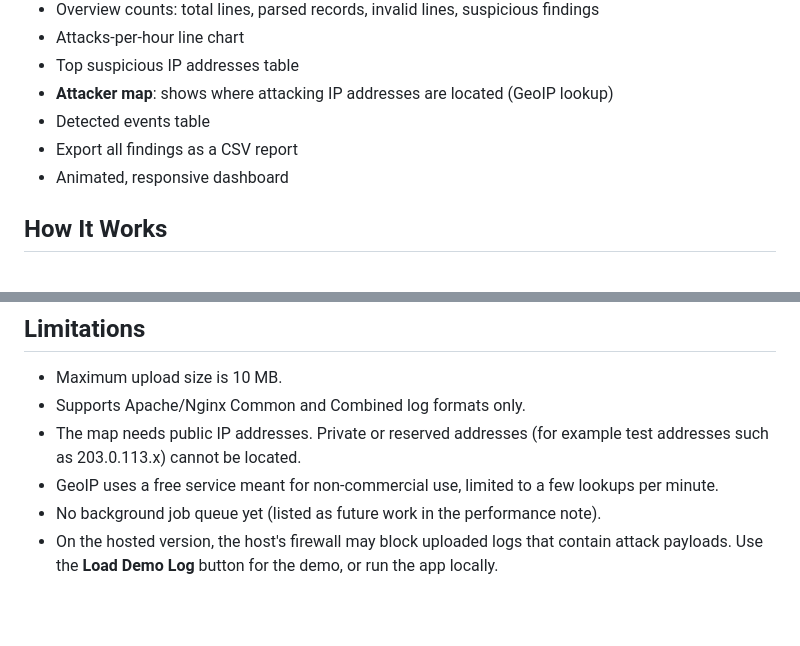
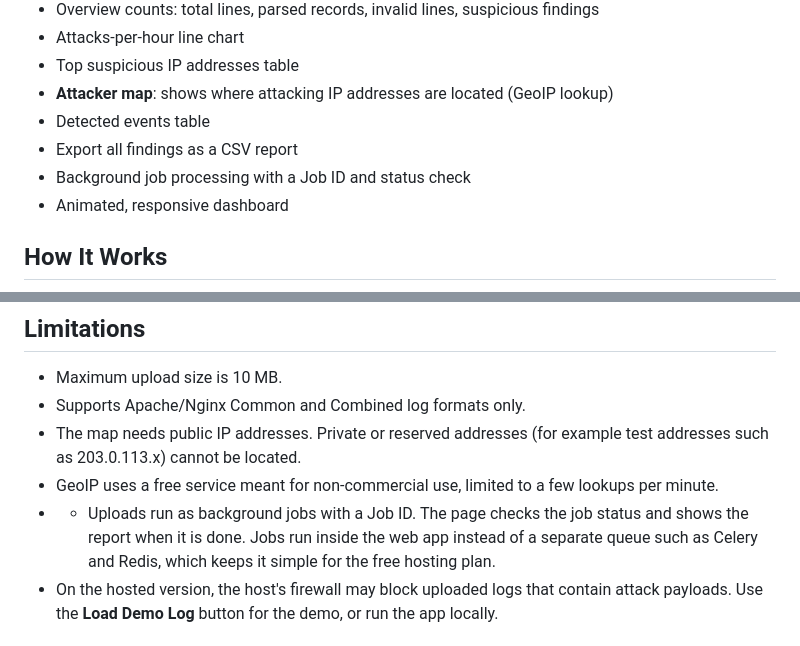
Before and after one commit to sarkarayan1112-lab/LogLens, a Markdown page: README.md, 2 parts joined by grey strips. Rendered like a GitHub page; blank space fills up the shorter version.

Commit message:
Update docs for job queue

```diff
--- a/README.md
+++ b/README.md
@@ -20,6 +20,7 @@ The app is on a free plan, so the first load can take up to a minute.)
 - **Attacker map**: shows where attacking IP addresses are located (GeoIP lookup)
 - Detected events table
 - Export all findings as a CSV report
+- Background job processing with a Job ID and status check
 - Animated, responsive dashboard
 
 ## How It Works
@@ -97,7 +98,7 @@ free hosting plan. Details and future improvements are in
 - Supports Apache/Nginx Common and Combined log formats only.
 - The map needs public IP addresses. Private or reserved addresses (for example test addresses such as 203.0.113.x) cannot be located.
 - GeoIP uses a free service meant for non-commercial use, limited to a few lookups per minute.
-- No background job queue yet (listed as future work in the performance note).
+- - Uploads run as background jobs with a Job ID. The page checks the job status and shows the report when it is done. Jobs run inside the web app instead of a separate queue such as Celery and Redis, which keeps it simple for the free hosting plan.
 - On the hosted version, the host's firewall may block uploaded logs that contain attack payloads. Use the **Load Demo Log** button for the demo, or run the app locally.
 
 ## Disclaimer
```
Also changed, not shown: PERFORMANCE_NOTE.md (+4 -5 lines).
